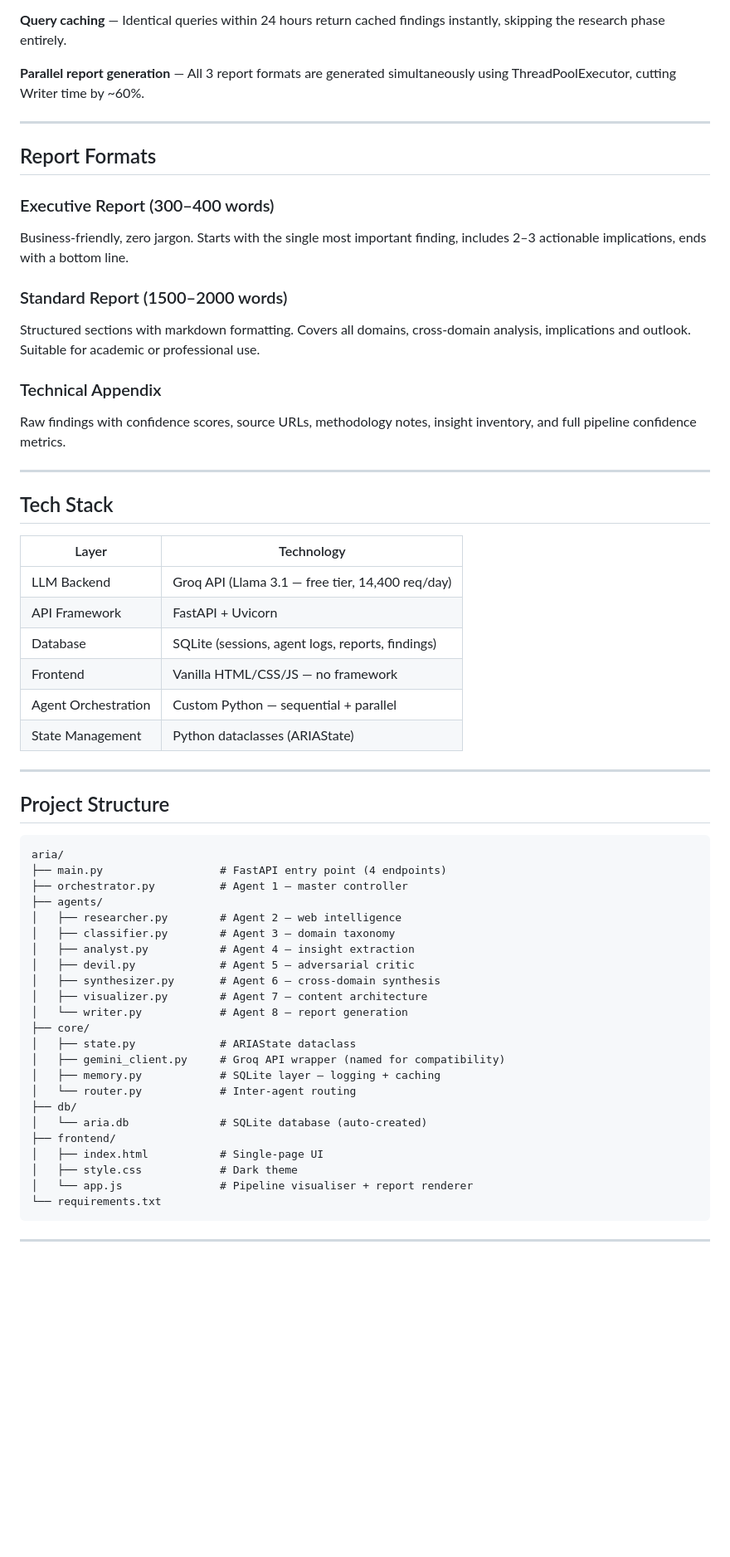
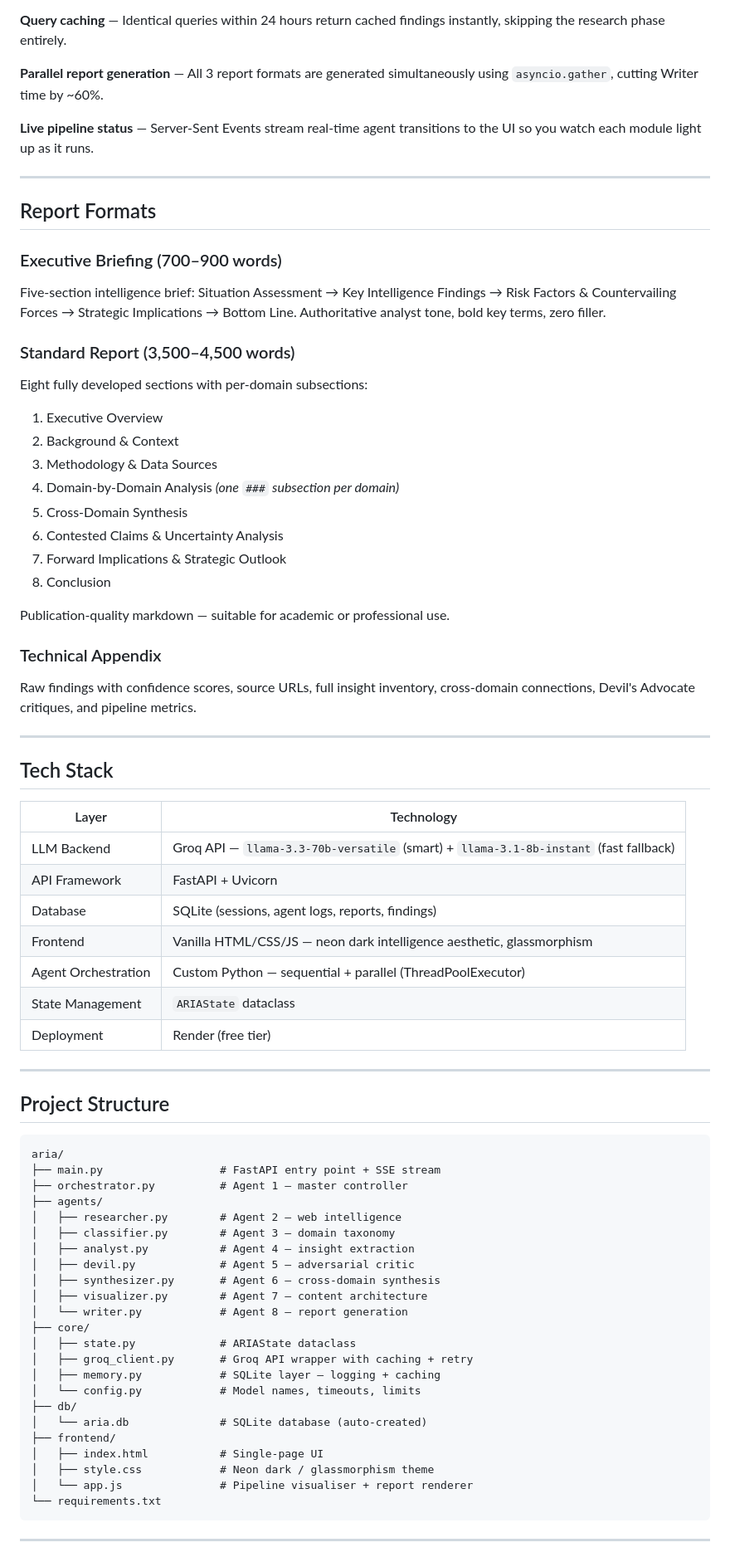
Before and after one commit to dhruv-2712/aria, a Markdown page: README.md, the part around one of its changes. Shown at 83% size. Drawn GitHub-style; blank space fills up the shorter version.

````diff
--- a/README.md
+++ b/README.md
@@ -127,23 +124,37 @@ that specialist agents would miss individually.
 instantly, skipping the research phase entirely.
 
 **Parallel report generation** — All 3 report formats are generated
-simultaneously using ThreadPoolExecutor, cutting Writer time by ~60%.
+simultaneously using `asyncio.gather`, cutting Writer time by ~60%.
+
+**Live pipeline status** — Server-Sent Events stream real-time agent
+transitions to the UI so you watch each module light up as it runs.
 
 ---
 
 ## Report Formats
 
-### Executive Report (300–400 words)
-Business-friendly, zero jargon. Starts with the single most important finding,
-includes 2–3 actionable implications, ends with a bottom line.
+### Executive Briefing (700–900 words)
+Five-section intelligence brief: Situation Assessment → Key Intelligence
+Findings → Risk Factors & Countervailing Forces → Strategic Implications
+→ Bottom Line. Authoritative analyst tone, bold key terms, zero filler.
 
-### Standard Report (1500–2000 words)
-Structured sections with markdown formatting. Covers all domains, cross-domain
-analysis, implications and outlook. Suitable for academic or professional use.
+### Standard Report (3,500–4,500 words)
+Eight fully developed sections with per-domain subsections:
+
+1. Executive Overview
+2. Background & Context
+3. Methodology & Data Sources
+4. Domain-by-Domain Analysis *(one `###` subsection per domain)*
+5. Cross-Domain Synthesis
+6. Contested Claims & Uncertainty Analysis
+7. Forward Implications & Strategic Outlook
+8. Conclusion
+
+Publication-quality markdown — suitable for academic or professional use.
 
 ### Technical Appendix
-Raw findings with confidence scores, source URLs, methodology notes,
-insight inventory, and full pipeline confidence metrics.
+Raw findings with confidence scores, source URLs, full insight inventory,
+cross-domain connections, Devil's Advocate critiques, and pipeline metrics.
 
 ---
 
@@ -151,12 +162,13 @@ insight inventory, and full pipeline confidence metrics.
 
 | Layer | Technology |
 |---|---|
-| LLM Backend | Groq API (Llama 3.1 — free tier, 14,400 req/day) |
+| LLM Backend | Groq API — `llama-3.3-70b-versatile` (smart) + `llama-3.1-8b-instant` (fast fallback) |
 | API Framework | FastAPI + Uvicorn |
 | Database | SQLite (sessions, agent logs, reports, findings) |
-| Frontend | Vanilla HTML/CSS/JS — no framework |
-| Agent Orchestration | Custom Python — sequential + parallel |
-| State Management | Python dataclasses (ARIAState) |
+| Frontend | Vanilla HTML/CSS/JS — neon dark intelligence aesthetic, glassmorphism |
+| Agent Orchestration | Custom Python — sequential + parallel (ThreadPoolExecutor) |
+| State Management | `ARIAState` dataclass |
+| Deployment | Render (free tier) |
 
 ---
 
@@ -164,7 +176,7 @@ insight inventory, and full pipeline confidence metrics.
 
 ```
 aria/
-├── main.py                  # FastAPI entry point (4 endpoints)
+├── main.py                  # FastAPI entry point + SSE stream
 ├── orchestrator.py          # Agent 1 — master controller
 ├── agents/
 │   ├── researcher.py        # Agent 2 — web intelligence
@@ -176,14 +188,14 @@ aria/
 │   └── writer.py            # Agent 8 — report generation
 ├── core/
 │   ├── state.py             # ARIAState dataclass
-│   ├── gemini_client.py     # Groq API wrapper (named for compatibility)
+│   ├── groq_client.py       # Groq API wrapper with caching + retry
 │   ├── memory.py            # SQLite layer — logging + caching
-│   └── router.py            # Inter-agent routing
+│   └── config.py            # Model names, timeouts, limits
 ├── db/
 │   └── aria.db              # SQLite database (auto-created)
 ├── frontend/
 │   ├── index.html           # Single-page UI
-│   ├── style.css            # Dark theme
+│   ├── style.css            # Neon dark / glassmorphism theme
 │   └── app.js               # Pipeline visualiser + report renderer
 └── requirements.txt
 ```
````
Also changed, not shown: other parts of README.md (+35 -37 lines).
